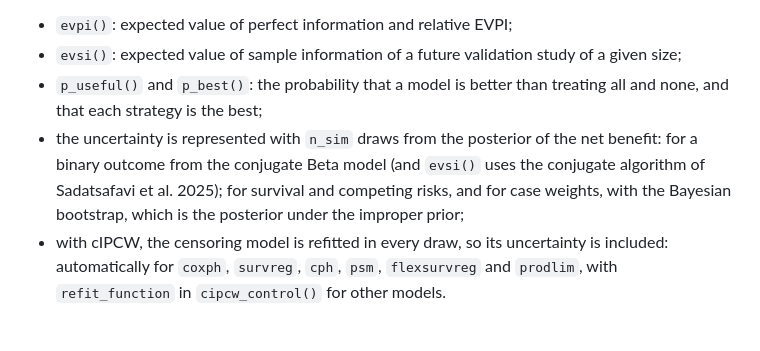
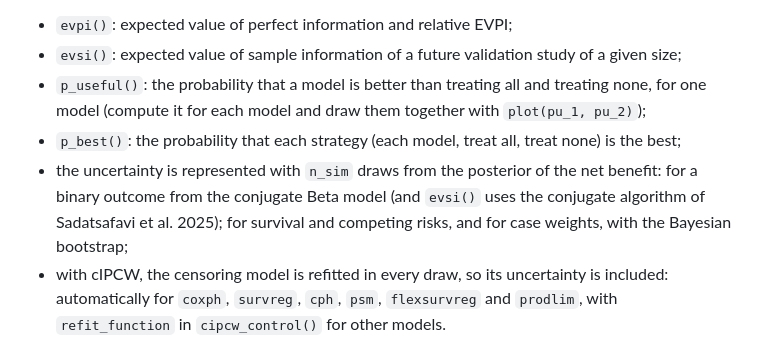
Before and after one commit to amirfarahmand0/voipred_dev, a Markdown page: README.md, the part around the change. Drawn GitHub-style.

Commit message:
README: p_useful() takes one model
Co-Authored-By: Claude Opus 5.5 <noreply@anthropic.com>
Claude-Session: https://claude.ai/code/session_017ME3XFtKrPgZDDfvT69sMF

```diff
--- a/README.md
+++ b/README.md
@@ -54,13 +54,16 @@ the same `nb()` results, for every outcome type and any number of models:
 - `evpi()`: expected value of perfect information and relative EVPI;
 - `evsi()`: expected value of sample information of a future validation study
   of a given size;
-- `p_useful()` and `p_best()`: the probability that a model is better than
-  treating all and none, and that each strategy is the best;
+- `p_useful()`: the probability that a model is better than treating all
+  and treating none, for one model (compute it for each model and draw them
+  together with `plot(pu_1, pu_2)`);
+- `p_best()`: the probability that each strategy (each model, treat all,
+  treat none) is the best;
 - the uncertainty is represented with `n_sim` draws from the posterior of
   the net benefit: for a binary outcome from the conjugate Beta model (and
   `evsi()` uses the conjugate algorithm of Sadatsafavi et al. 2025); for
   survival and competing risks, and for case weights, with the Bayesian
-  bootstrap, which is the posterior under the improper prior;
+  bootstrap;
 - with cIPCW, the censoring model is refitted in every draw, so its
   uncertainty is included: automatically for `coxph`, `survreg`, `cph`,
   `psm`, `flexsurvreg` and `prodlim`, with `refit_function` in
```
